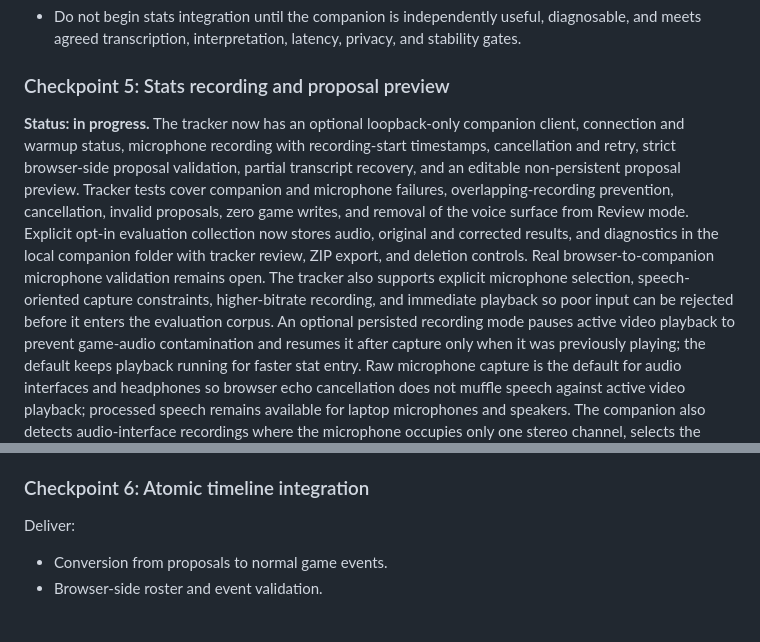
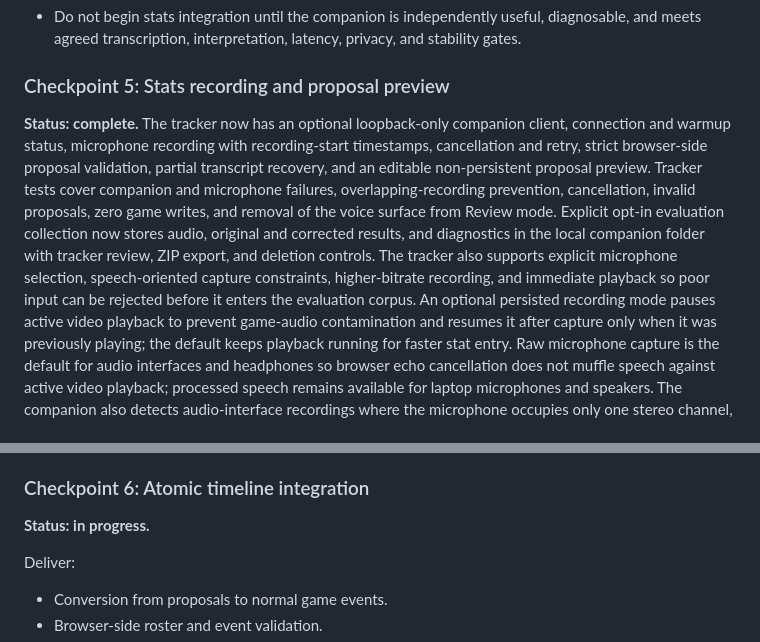
Before and after one commit to AOrazaev/rotations, a Markdown page: stats/docs/VOICE_COMPANION_ENGINEERING_PLAN.md, 2 parts joined by grey strips. GitHub-like rendering; blank space fills up the shorter version.

Commit message:
Complete voice proposal checkpoint
Co-authored-by: Copilot <223556219+Copilot@users.noreply.github.com>

Copilot-Session: dcdb90a2-23cb-4f01-9cfc-80759c1989f7

```diff
--- a/stats/docs/VOICE_COMPANION_ENGINEERING_PLAN.md
+++ b/stats/docs/VOICE_COMPANION_ENGINEERING_PLAN.md
@@ -760,7 +760,7 @@ Exit gate:
 
 ### Checkpoint 5: Stats recording and proposal preview
 
-**Status: in progress.** The tracker now has an optional loopback-only companion
+**Status: complete.** The tracker now has an optional loopback-only companion
 client, connection and warmup status, microphone recording with recording-start
 timestamps, cancellation and retry, strict browser-side proposal validation,
 partial transcript recovery, and an editable non-persistent proposal preview.
@@ -768,11 +768,11 @@ Tracker tests cover companion and microphone failures, overlapping-recording
 prevention, cancellation, invalid proposals, zero game writes, and removal of
 the voice surface from Review mode. Explicit opt-in evaluation collection now
 stores audio, original and corrected results, and diagnostics in the local
-companion folder with tracker review, ZIP export, and deletion controls. Real
-browser-to-companion microphone validation remains open. The tracker also
-supports explicit microphone selection, speech-oriented capture constraints,
-higher-bitrate recording, and immediate playback so poor input can be rejected
-before it enters the evaluation corpus. An optional persisted recording mode
+companion folder with tracker review, ZIP export, and deletion controls. The
+tracker also supports explicit microphone selection, speech-oriented capture
+constraints, higher-bitrate recording, and immediate playback so poor input can
+be rejected before it enters the evaluation corpus. An optional persisted
+recording mode
 pauses active video playback to prevent game-audio contamination and resumes it
 after capture only when it was previously playing; the default keeps playback
 running for faster stat entry. Raw microphone capture is the default for audio
@@ -805,6 +805,8 @@ Verification:
 - Tracker, Review, and shared modes initialize the correct surfaces.
 
 ### Checkpoint 6: Atomic timeline integration
+
+**Status: in progress.**
 
 Deliver:
 
```
